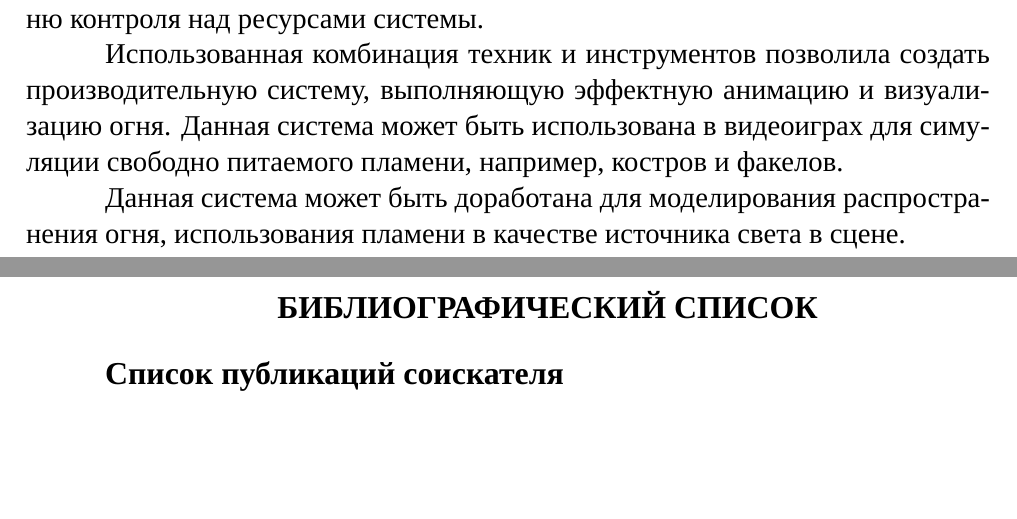
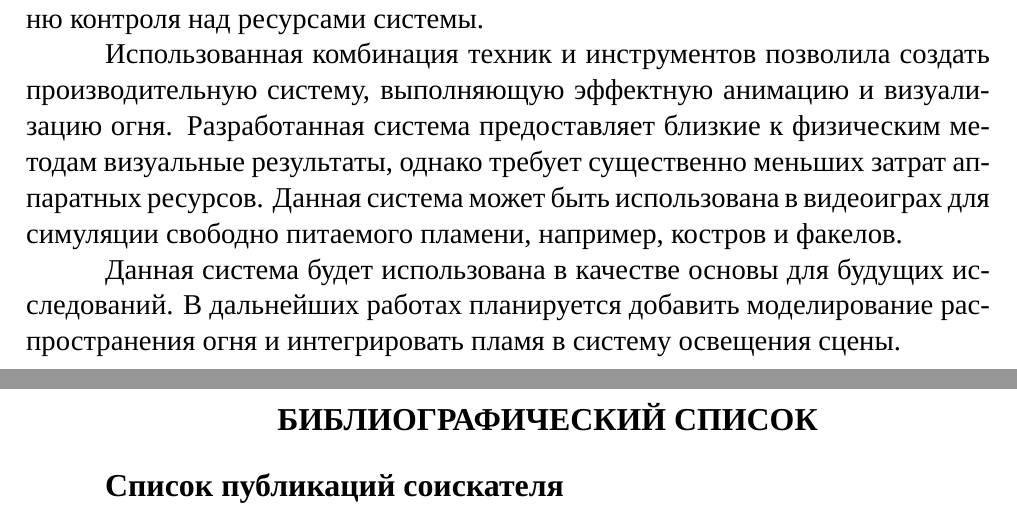
Before and after one commit to antonstakhouski/master_thesis, a LaTeX thesis (master_thesis.tex, which reads conclusions.tex): two parts of pages 51 and 52 of 56, joined at a grey line, cut so that both start at the same text, the shorter picture padded with empty space. Compiled offline with XeLaTeX; a missing font is replaced by an installed copy or a similar font; a LaTeX package or settings file that is missing is left out.

Commit message:
fix conlcusions

```diff
--- a/conclusions.tex
+++ b/conclusions.tex
@@ -25,8 +25,11 @@
 
 Использованная комбинация техник и инструментов позволила создать
 производительную систему, выполняющую эффектную анимацию и визуализацию огня.
+Разработанная система предоставляет близкие к физическим методам визуальные
+результаты, однако требует существенно меньших затрат аппаратных ресурсов.
 Данная система может быть использована в видеоиграх для симуляции свободно
 питаемого пламени, например, костров и факелов.
 
-Данная система может быть доработана для моделирования распространения огня,
-использования пламени в качестве источника света в сцене.
+Данная система будет использована в качестве основы для будущих исследований. В
+дальнейших работах планируется добавить моделирование распространения огня и
+интегрировать пламя в систему освещения сцены.
```
